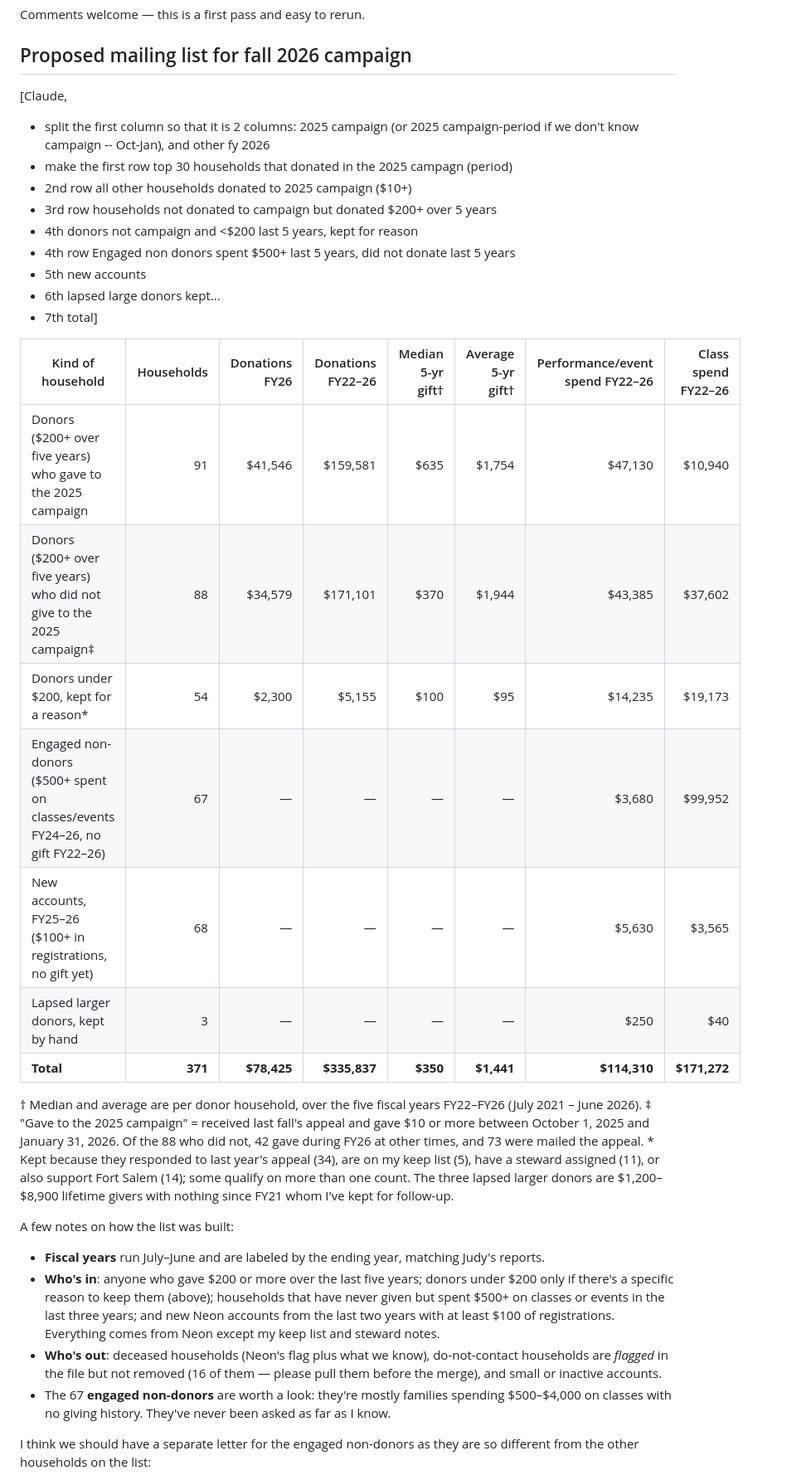
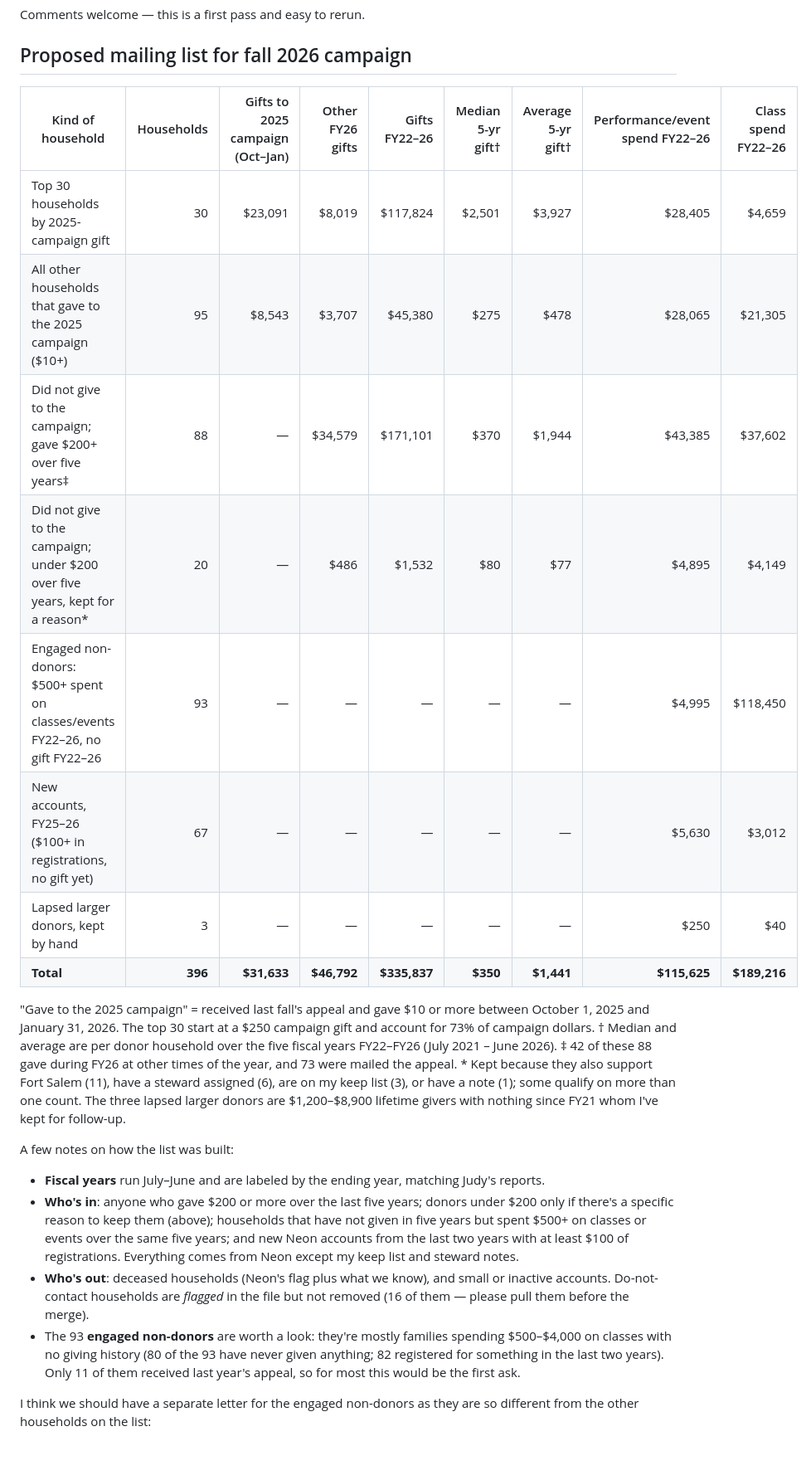
Before and after one commit to donboyd5/hh, a Markdown page: meta-docs/mailing-list-email-draft.md, the part around one of its changes. Shown at 83% size. GitHub-like rendering; blank space fills up the shorter version.

Commit message:
docs: email draft — Don's row layout, campaign/other FY26 split, 5-year windows

```diff
--- a/meta-docs/mailing-list-email-draft.md
+++ b/meta-docs/mailing-list-email-draft.md
@@ -13,50 +13,42 @@ Comments welcome — this is a first pass and easy to rerun.
 
 ## Proposed mailing list for fall 2026 campaign
 
-[Claude,
-- split the first column so that it is 2 columns: 2025 campaign (or 2025 campaign-period if we don't know campaign -- Oct-Jan), and other fy 2026
-- make the first row top 30 households that donated in the 2025 campagn (period)
-- 2nd row all other households donated to 2025 campaign ($10+)
-- 3rd row households not donated to campaign but donated $200+ over 5 years
-- 4th donors not campaign and <$200 last 5 years, kept for reason
-- 4th row Engaged non donors spent $500+ last 5 years, did not donate last 5 years
-- 5th new accounts
-- 6th lapsed large donors kept...
-- 7th total]
+| Kind of household | Households | Gifts to 2025 campaign (Oct–Jan) | Other FY26 gifts | Gifts FY22–26 | Median 5-yr gift† | Average 5-yr gift† | Performance/event spend FY22–26 | Class spend FY22–26 |
+|---|---:|---:|---:|---:|---:|---:|---:|---:|
+| Top 30 households by 2025-campaign gift | 30 | $23,091 | $8,019 | $117,824 | $2,501 | $3,927 | $28,405 | $4,659 |
+| All other households that gave to the 2025 campaign ($10+) | 95 | $8,543 | $3,707 | $45,380 | $275 | $478 | $28,065 | $21,305 |
+| Did not give to the campaign; gave $200+ over five years‡ | 88 | — | $34,579 | $171,101 | $370 | $1,944 | $43,385 | $37,602 |
+| Did not give to the campaign; under $200 over five years, kept for a reason* | 20 | — | $486 | $1,532 | $80 | $77 | $4,895 | $4,149 |
+| Engaged non-donors: $500+ spent on classes/events FY22–26, no gift FY22–26 | 93 | — | — | — | — | — | $4,995 | $118,450 |
+| New accounts, FY25–26 ($100+ in registrations, no gift yet) | 67 | — | — | — | — | — | $5,630 | $3,012 |
+| Lapsed larger donors, kept by hand | 3 | — | — | — | — | — | $250 | $40 |
+| **Total** | **396** | **$31,633** | **$46,792** | **$335,837** | **$350** | **$1,441** | **$115,625** | **$189,216** |
 
-| Kind of household | Households | Donations FY26 | Donations FY22–26 | Median 5-yr gift† | Average 5-yr gift† | Performance/event spend FY22–26 | Class spend FY22–26 |
-|---|---:|---:|---:|---:|---:|---:|---:|
-| Donors ($200+ over five years) who gave to the 2025 campaign | 91 | $41,546 | $159,581 | $635 | $1,754 | $47,130 | $10,940 |
-| Donors ($200+ over five years) who did not give to the 2025 campaign‡ | 88 | $34,579 | $171,101 | $370 | $1,944 | $43,385 | $37,602 |
-| Donors under $200, kept for a reason* | 54 | $2,300 | $5,155 | $100 | $95 | $14,235 | $19,173 |
-| Engaged non-donors ($500+ spent on classes/events FY24–26, no gift FY22–26) | 67 | — | — | — | — | $3,680 | $99,952 |
-| New accounts, FY25–26 ($100+ in registrations, no gift yet) | 68 | — | — | — | — | $5,630 | $3,565 |
-| Lapsed larger donors, kept by hand | 3 | — | — | — | — | $250 | $40 |
-| **Total** | **371** | **$78,425** | **$335,837** | **$350** | **$1,441** | **$114,310** | **$171,272** |
-
-† Median and average are per donor household, over the five fiscal years FY22–FY26 (July 2021 – June 2026).
-‡ "Gave to the 2025 campaign" = received last fall's appeal and gave $10 or more between
-October 1, 2025 and January 31, 2026. Of the 88 who did not, 42 gave during FY26 at other
-times, and 73 were mailed the appeal.
-\* Kept because they responded to last year's appeal (34), are on my keep list (5), have a
-steward assigned (11), or also support Fort Salem (14); some qualify on more than one count.
-The three lapsed larger donors are $1,200–$8,900 lifetime givers with nothing since FY21 whom
-I've kept for follow-up.
+"Gave to the 2025 campaign" = received last fall's appeal and gave $10 or more between
+October 1, 2025 and January 31, 2026. The top 30 start at a $250 campaign gift and account
+for 73% of campaign dollars.
+† Median and average are per donor household over the five fiscal years FY22–FY26 (July 2021 – June 2026).
+‡ 42 of these 88 gave during FY26 at other times of the year, and 73 were mailed the appeal.
+\* Kept because they also support Fort Salem (11), have a steward assigned (6), are on my
+keep list (3), or have a note (1); some qualify on more than one count. The three lapsed
+larger donors are $1,200–$8,900 lifetime givers with nothing since FY21 whom I've kept for
+follow-up.
 
 A few notes on how the list was built:
 
 - **Fiscal years** run July–June and are labeled by the ending year, matching Judy's reports.
 - **Who's in**: anyone who gave $200 or more over the last five years; donors under $200 only
-  if there's a specific reason to keep them (above); households that have never given but
-  spent $500+ on classes or events in the last three years; and new Neon accounts from the
-  last two years with at least $100 of registrations. Everything comes from Neon except my
-  keep list and steward notes.
-- **Who's out**: deceased households (Neon's flag plus what we know), do-not-contact
-  households are *flagged* in the file but not removed (16 of them — please pull them before
-  the merge), and small or inactive accounts.
-- The 67 **engaged non-donors** are worth a look: they're mostly families spending $500–$4,000
-  on classes with no giving history. They've never been asked as far as I know.
-
+  if there's a specific reason to keep them (above); households that have not given in five
+  years but spent $500+ on classes or events over the same five years; and new Neon accounts
+  from the last two years with at least $100 of registrations. Everything comes from Neon
+  except my keep list and steward notes.
+- **Who's out**: deceased households (Neon's flag plus what we know), and small or inactive
+  accounts. Do-not-contact households are *flagged* in the file but not removed (16 of them
+  — please pull them before the merge).
+- The 93 **engaged non-donors** are worth a look: they're mostly families spending $500–$4,000
+  on classes with no giving history (80 of the 93 have never given anything; 82 registered
+  for something in the last two years). Only 11 of them received last year's appeal, so for
+  most this would be the first ask.
 
 I think we should have a separate letter for the engaged non-donors as they are so different from the other households on the list:
   - It might discuss the youth program including, possibly, the teacher, the show their kid was in, and the performance.
```
Also changed, not shown: other parts of meta-docs/mailing-list-email-draft.md (+2 -4 lines).
